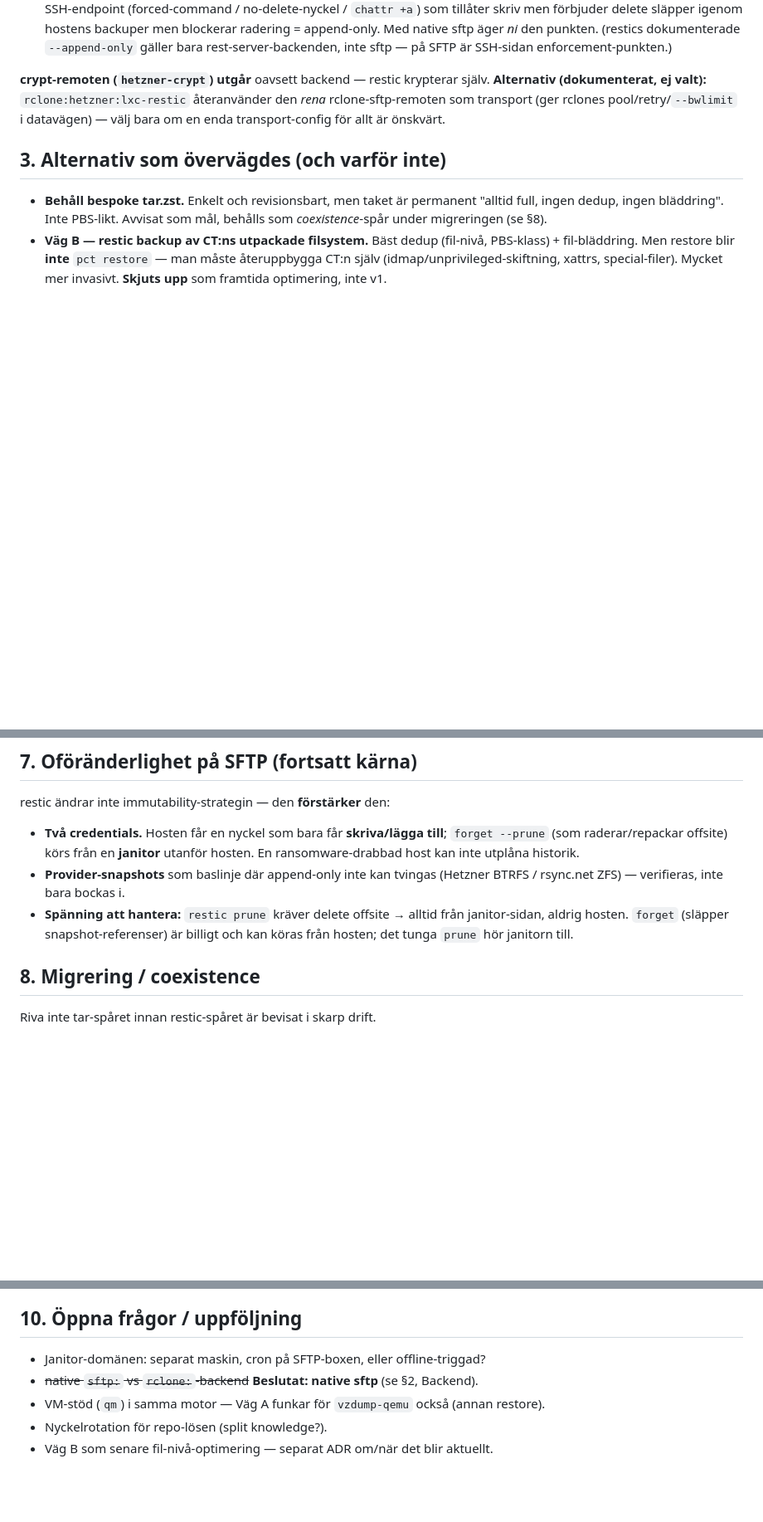
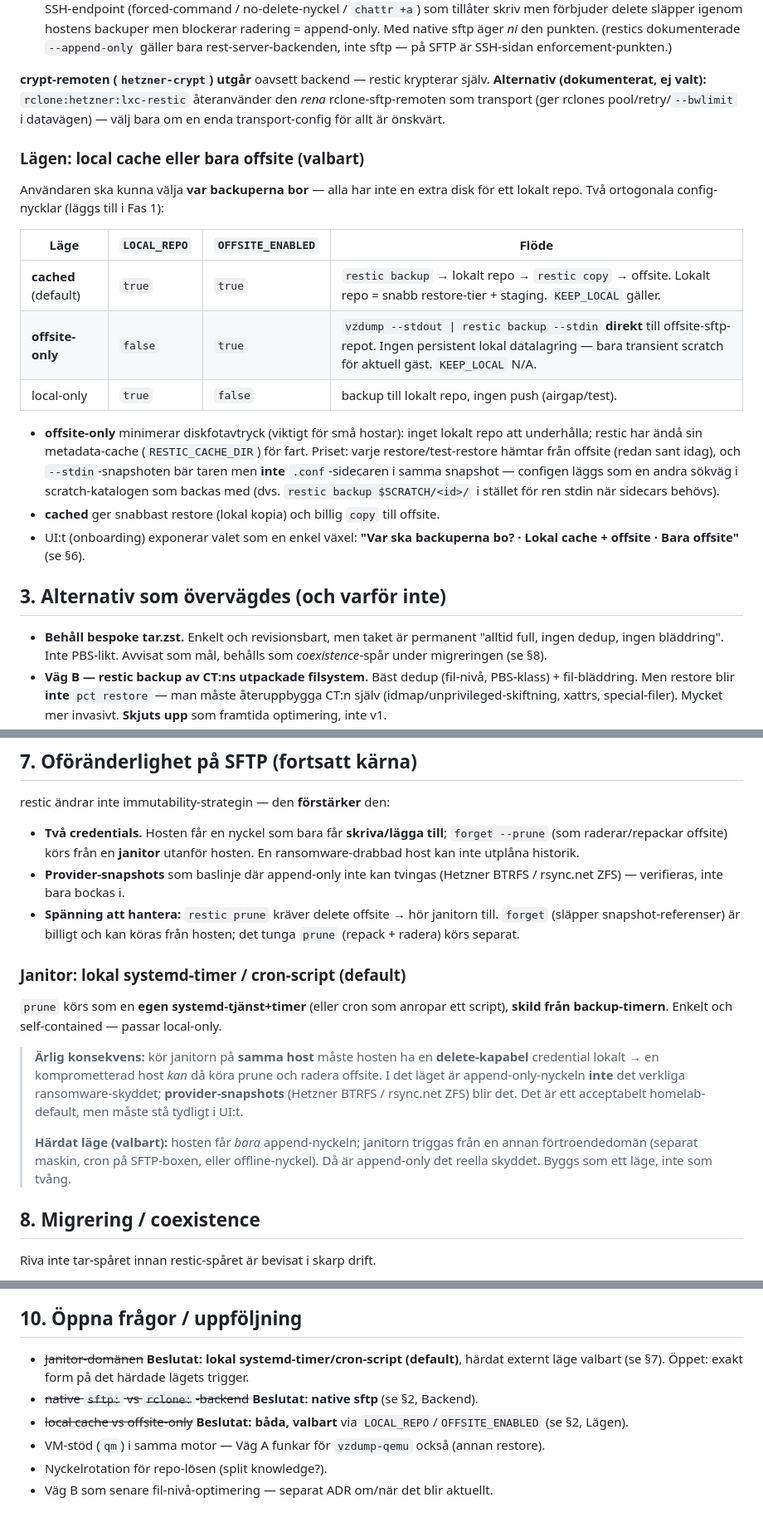
Before and after one commit to TubalQ/pbo, a Markdown page: docs/adr/0001-restic-as-backup-engine.md, 3 parts joined by grey strips. Shown at 83% size. Rendered like a GitHub page; blank space fills up the shorter version.

Commit message:
ADR 0001: lägen (local cache / offsite-only) + janitor = lokal systemd/cron
- Valbart via LOCAL_REPO/OFFSITE_ENABLED: cached (repo+copy), offsite-only
  (vzdump|restic backup --stdin direkt, minimal disk), local-only (airgap).
- Janitor (prune) = egen systemd-timer/cron-script skild från backup-timern.
  Ärlig konsekvens inskriven: lokal janitor → host håller delete-nyckel →
  provider-snapshots blir det reella ransomware-skyddet; härdat externt läge
  valbart. UI-onboarding får läges-växel + immutability-rad.

```diff
--- a/docs/adr/0001-restic-as-backup-engine.md
+++ b/docs/adr/0001-restic-as-backup-engine.md
@@ -86,6 +86,27 @@ Skäl:
 *rena* rclone-sftp-remoten som transport (ger rclones pool/retry/`--bwlimit` i
 datavägen) — välj bara om en enda transport-config för allt är önskvärt.
 
+### Lägen: local cache eller bara offsite (valbart)
+
+Användaren ska kunna välja **var backuperna bor** — alla har inte en extra disk
+för ett lokalt repo. Två ortogonala config-nycklar (läggs till i Fas 1):
+
+| Läge | `LOCAL_REPO` | `OFFSITE_ENABLED` | Flöde |
+|---|---|---|---|
+| **cached** (default) | `true` | `true` | `restic backup` → lokalt repo → `restic copy` → offsite. Lokalt repo = snabb restore-tier + staging. `KEEP_LOCAL` gäller. |
+| **offsite-only** | `false` | `true` | `vzdump --stdout \| restic backup --stdin` **direkt** till offsite-sftp-repot. Ingen persistent lokal datalagring — bara transient scratch för aktuell gäst. `KEEP_LOCAL` N/A. |
+| local-only | `true` | `false` | backup till lokalt repo, ingen push (airgap/test). |
+
+- **offsite-only** minimerar diskfotavtryck (viktigt för små hostar): inget lokalt
+  repo att underhålla; restic har ändå sin metadata-cache (`RESTIC_CACHE_DIR`) för
+  fart. Priset: varje restore/test-restore hämtar från offsite (redan sant idag),
+  och `--stdin`-snapshoten bär taren men **inte** `.conf`-sidecaren i samma
+  snapshot — configen läggs som en andra sökväg i scratch-katalogen som backas med
+  (dvs. `restic backup $SCRATCH/<id>/` i stället för ren stdin när sidecars behövs).
+- **cached** ger snabbast restore (lokal kopia) och billig `copy` till offsite.
+- UI:t (onboarding) exponerar valet som en enkel växel: **"Var ska backuperna
+  bo? · Lokal cache + offsite · Bara offsite"** (se §6).
+
 ## 3. Alternativ som övervägdes (och varför inte)
 
 - **Behåll bespoke tar.zst.** Enkelt och revisionsbart, men taket är permanent
@@ -165,9 +186,26 @@ restic ändrar inte immutability-strategin — den **förstärker** den:
   hosten. En ransomware-drabbad host kan inte utplåna historik.
 - **Provider-snapshots** som baslinje där append-only inte kan tvingas (Hetzner
   BTRFS / rsync.net ZFS) — verifieras, inte bara bockas i.
-- **Spänning att hantera:** `restic prune` kräver delete offsite → alltid från
-  janitor-sidan, aldrig hosten. `forget` (släpper snapshot-referenser) är billigt
-  och kan köras från hosten; det tunga `prune` hör janitorn till.
+- **Spänning att hantera:** `restic prune` kräver delete offsite → hör janitorn
+  till. `forget` (släpper snapshot-referenser) är billigt och kan köras från hosten;
+  det tunga `prune` (repack + radera) körs separat.
+
+### Janitor: lokal systemd-timer / cron-script (default)
+
+`prune` körs som en **egen systemd-tjänst+timer** (eller cron som anropar ett
+script), **skild från backup-timern**. Enkelt och self-contained — passar
+local-only.
+
+> **Ärlig konsekvens:** kör janitorn på **samma host** måste hosten ha en
+> **delete-kapabel** credential lokalt → en komprometterad host *kan* då köra prune
+> och radera offsite. I det läget är append-only-nyckeln **inte** det verkliga
+> ransomware-skyddet; **provider-snapshots** (Hetzner BTRFS / rsync.net ZFS) blir
+> det. Det är ett acceptabelt homelab-default, men måste stå tydligt i UI:t.
+>
+> **Härdat läge (valbart):** hosten får *bara* append-nyckeln; janitorn triggas
+> från en annan förtroendedomän (separat maskin, cron på SFTP-boxen, eller
+> offline-nyckel). Då är append-only det reella skyddet. Byggs som ett läge, inte
+> som tvång.
 
 ## 8. Migrering / coexistence
 
@@ -206,8 +244,9 @@ oförberedda Storage Box-snapshots).
 
 ## 10. Öppna frågor / uppföljning
 
-- Janitor-domänen: separat maskin, cron på SFTP-boxen, eller offline-triggad?
+- ~~Janitor-domänen~~ **Beslutat: lokal systemd-timer/cron-script (default)**, härdat externt läge valbart (se §7). Öppet: exakt form på det härdade lägets trigger.
 - ~~native `sftp:` vs `rclone:`-backend~~ **Beslutat: native sftp** (se §2, Backend).
+- ~~local cache vs offsite-only~~ **Beslutat: båda, valbart** via `LOCAL_REPO`/`OFFSITE_ENABLED` (se §2, Lägen).
 - VM-stöd (`qm`) i samma motor — Väg A funkar för `vzdump-qemu` också (annan restore).
 - Nyckelrotation för repo-lösen (split knowledge?).
 - Väg B som senare fil-nivå-optimering — separat ADR om/när det blir aktuellt.
```
Also changed, not shown: other parts of docs/adr/0001-restic-as-backup-engine.md (+1 -1 lines).
